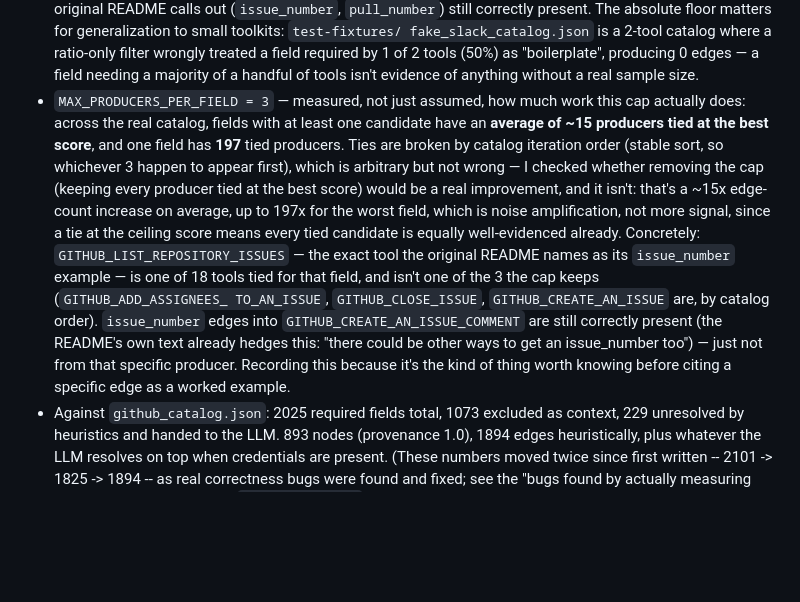
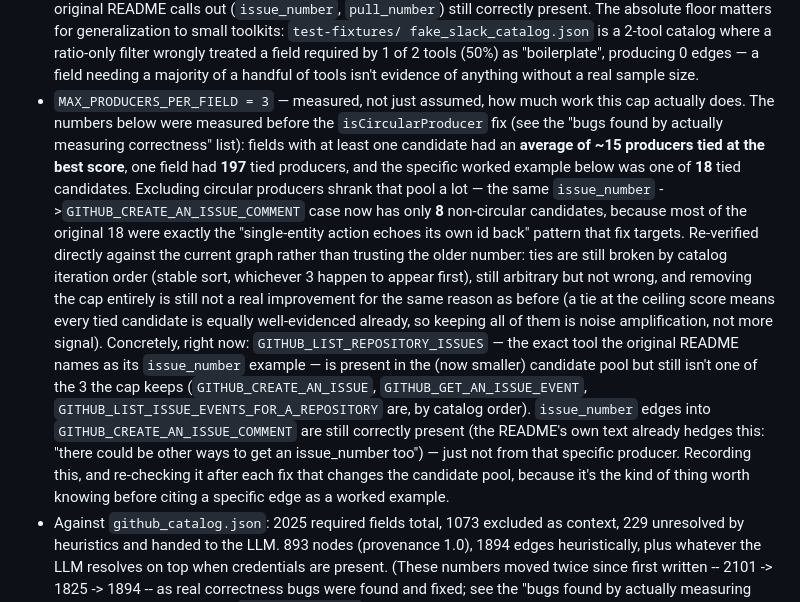
Before and after one commit to ns-0437/dep-graph-generator, a Markdown page: CLAUDE.md, the part around the change. Drawn GitHub-style; blank space fills up the shorter version.

Commit message:
docs: fix a worked example CLAUDE.md never updated after the circularity fix
The MAX_PRODUCERS_PER_FIELD section named GITHUB_ADD_ASSIGNEES_TO_AN_ISSUE,
GITHUB_CLOSE_ISSUE, and GITHUB_CREATE_AN_ISSUE as the 3 producers the cap
keeps for issue_number -> GITHUB_CREATE_AN_ISSUE_COMMENT, out of "18 tied
candidates." That was true before the isCircularProducer fix landed --
but two of those three tools (ADD_ASSIGNEES, CLOSE_ISSUE) are themselves
exactly the "single-entity action echoes its own id back" pattern that
fix excludes, so once that fix shipped this specific worked example
silently went stale and nobody had re-checked it since.

Re-verified directly against the current graph rather than assuming: the
candidate pool for this exact case is now 8 non-circular producers (not
18), and the 3 the cap actually keeps are GITHUB_CREATE_AN_ISSUE,
GITHUB_GET_AN_ISSUE_EVENT, and GITHUB_LIST_ISSUE_EVENTS_FOR_A_REPOSITORY.
GITHUB_LIST_REPOSITORY_ISSUES (the README's own named example tool) is
still in the pool but still not one of the 3 kept -- that part of the
original claim still holds.

Co-Authored-By: Claude Sonnet 5 <noreply@anthropic.com>

```diff
--- a/CLAUDE.md
+++ b/CLAUDE.md
@@ -142,21 +142,28 @@ Current thresholds in `src/generate.ts` (tune here if quality needs adjusting):
   field required by 1 of 2 tools (50%) as "boilerplate", producing 0 edges — a field needing
   a majority of a handful of tools isn't evidence of anything without a real sample size.
 - `MAX_PRODUCERS_PER_FIELD = 3` — measured, not just assumed, how much work this cap
-  actually does: across the real catalog, fields with at least one candidate have an
-  **average of ~15 producers tied at the best score**, and one field has **197** tied
-  producers. Ties are broken by catalog iteration order (stable sort, so whichever 3 happen
-  to appear first), which is arbitrary but not wrong — I checked whether removing the cap
-  (keeping every producer tied at the best score) would be a real improvement, and it isn't:
-  that's a ~15x edge-count increase on average, up to 197x for the worst field, which is
-  noise amplification, not more signal, since a tie at the ceiling score means every tied
-  candidate is equally well-evidenced already. Concretely: `GITHUB_LIST_REPOSITORY_ISSUES`
-  — the exact tool the original README names as its `issue_number` example — is one of 18
-  tools tied for that field, and isn't one of the 3 the cap keeps (`GITHUB_ADD_ASSIGNEES_
-  TO_AN_ISSUE`, `GITHUB_CLOSE_ISSUE`, `GITHUB_CREATE_AN_ISSUE` are, by catalog order).
-  `issue_number` edges into `GITHUB_CREATE_AN_ISSUE_COMMENT` are still correctly present
-  (the README's own text already hedges this: "there could be other ways to get an
-  issue_number too") — just not from that specific producer. Recording this because it's
-  the kind of thing worth knowing before citing a specific edge as a worked example.
+  actually does. The numbers below were measured before the `isCircularProducer` fix (see
+  the "bugs found by actually measuring correctness" list): fields with at least one
+  candidate had an **average of ~15 producers tied at the best score**, one field had
+  **197** tied producers, and the specific worked example below was one of **18** tied
+  candidates. Excluding circular producers shrank that pool a lot — the same `issue_number`
+  ->`GITHUB_CREATE_AN_ISSUE_COMMENT` case now has only **8** non-circular candidates, because
+  most of the original 18 were exactly the "single-entity action echoes its own id back"
+  pattern that fix targets. Re-verified directly against the current graph rather than
+  trusting the older number: ties are still broken by catalog iteration order (stable sort,
+  whichever 3 happen to appear first), still arbitrary but not wrong, and removing the cap
+  entirely is still not a real improvement for the same reason as before (a tie at the
+  ceiling score means every tied candidate is equally well-evidenced already, so keeping
+  all of them is noise amplification, not more signal). Concretely, right now:
+  `GITHUB_LIST_REPOSITORY_ISSUES` — the exact tool the original README names as its
+  `issue_number` example — is present in the (now smaller) candidate pool but still isn't
+  one of the 3 the cap keeps (`GITHUB_CREATE_AN_ISSUE`, `GITHUB_GET_AN_ISSUE_EVENT`,
+  `GITHUB_LIST_ISSUE_EVENTS_FOR_A_REPOSITORY` are, by catalog order). `issue_number` edges
+  into `GITHUB_CREATE_AN_ISSUE_COMMENT` are still correctly present (the README's own text
+  already hedges this: "there could be other ways to get an issue_number too") — just not
+  from that specific producer. Recording this, and re-checking it after each fix that
+  changes the candidate pool, because it's the kind of thing worth knowing before citing a
+  specific edge as a worked example.
 - Against `github_catalog.json`: 2025 required fields total, 1073 excluded as context, 229
   unresolved by heuristics and handed to the LLM. 893 nodes (provenance 1.0), 1894 edges
   heuristically, plus whatever the LLM resolves on top when credentials are present. (These
```
